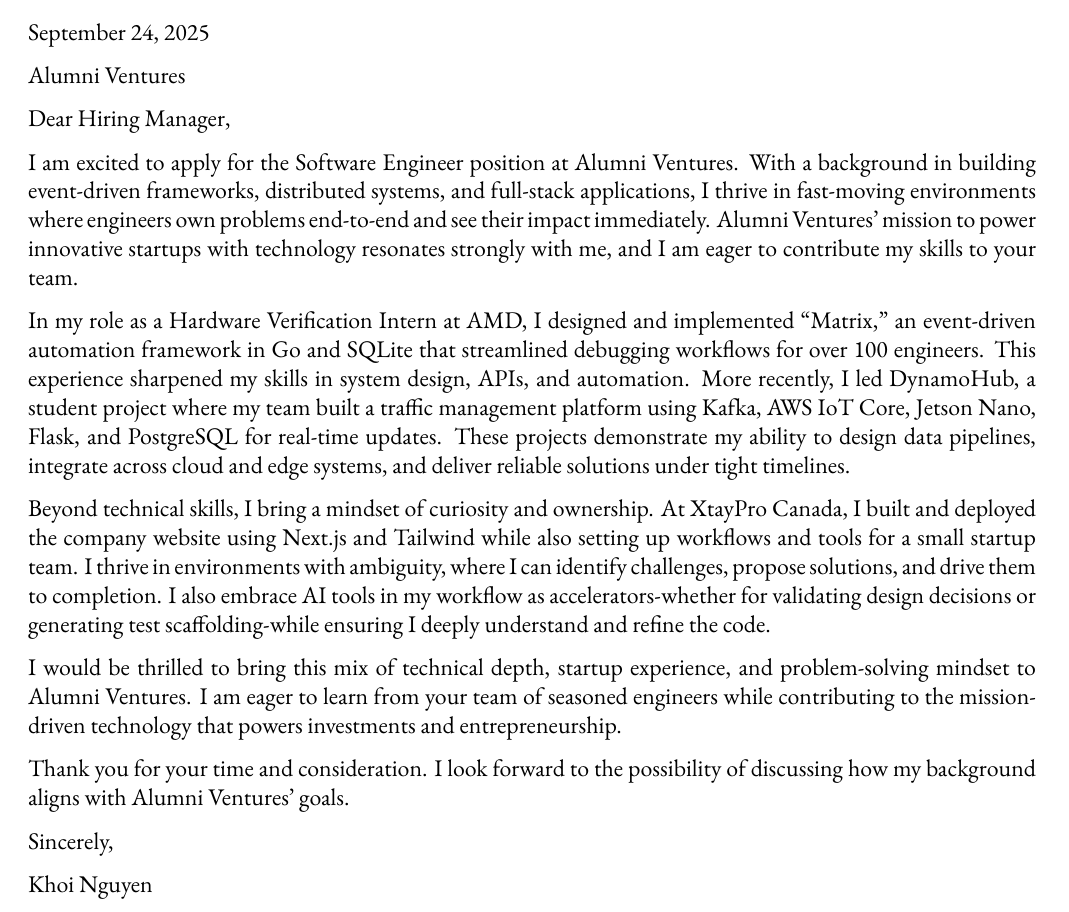
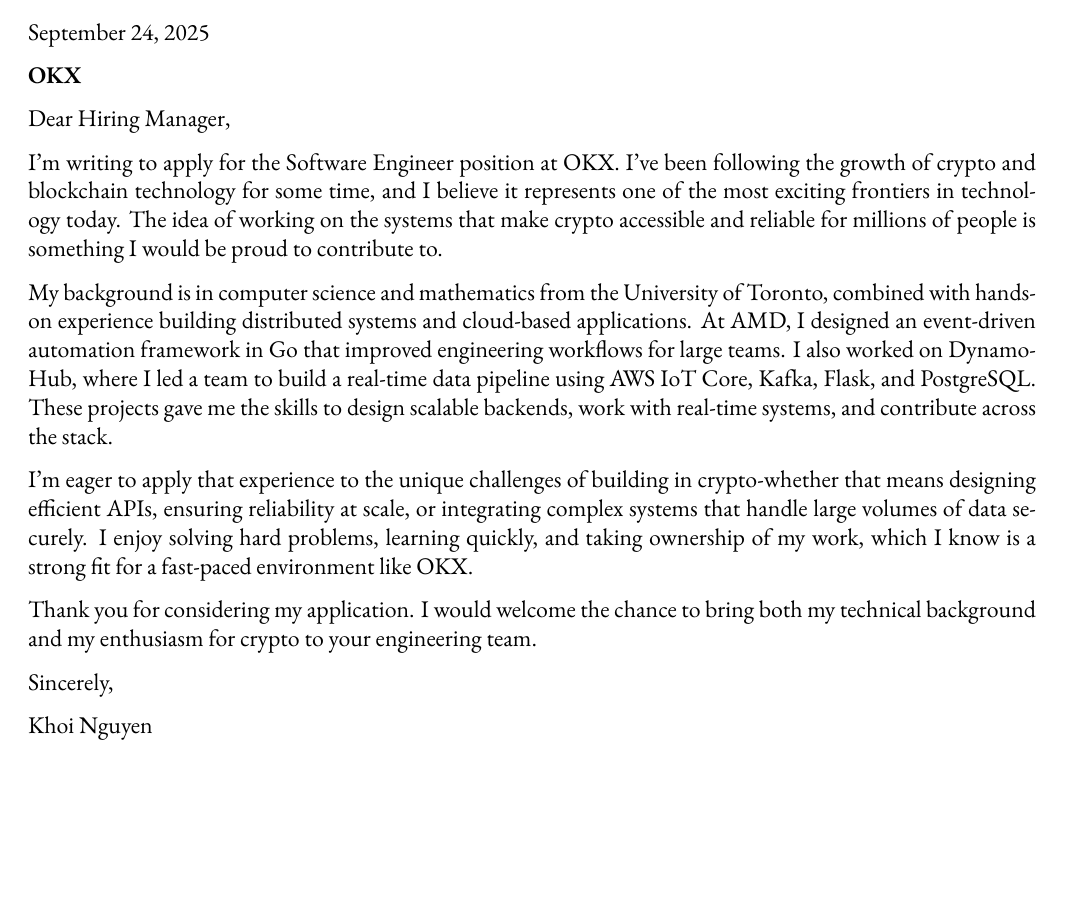
Before and after one commit to mnkhoi/resume, a LaTeX CV (coverletter.tex): part of the page, cut so that both start at the same text, the shorter picture padded with empty space. Compiled offline with XeLaTeX.

Commit message:
coverletter

```diff
--- a/coverletter.tex
+++ b/coverletter.tex
@@ -10,7 +10,7 @@
 \newenvironment*{coverhead}[3]{
     \today
 
-    #1
+    \textbf{#1}
 
     #2
 
@@ -27,37 +27,15 @@
     \medskip
     \hrule % Horizontal rule
     \medskip
-    \coverhead{Alumni Ventures}{}{Hiring Manager}
+    \coverhead{OKX}{}{Hiring Manager}
 
-    % I am excited to apply for the Software Engineer opportunity in Twilio Engineering's team as seen on the company's job board. I am currently a fourth-year Computer Science specialist at the University of Toronto. From my studies so far, I have learnt a strong understanding of object-oriented programing, data structures and computer infrastructure, and am looking forward to learning about new technologies to improve myself. As someone who is interested in exploring new technologies that pushes the limit, Twilio is the perfect as it values innovation and includes diversity. The Software Engineering position would allow me to build upon what I have learnt at school while contributing my knowledge, skills, and unique outlook to help drive innovation in your company.
+I'm writing to apply for the Software Engineer position at OKX. I've been following the growth of crypto and blockchain technology for some time, and I believe it represents one of the most exciting frontiers in technology today. The idea of working on the systems that make crypto accessible and reliable for millions of people is something I would be proud to contribute to.
 
-    % During my time interning at AMD, I was able to apply my knowledge of programming languages and technologies, including Ruby, Golang, Typescript, Node.js, C++ and SQL, to assist in developing tooling for the SOC DV infrastructure team. In addition, I had the opportunity to bring up new project initiatives such as LSF Monitor that can help greatly improve the developer experience in the team. And an organization chart with roles and permissions services for the current tools that we have as the team grows.
+My background is in computer science and mathematics from the University of Toronto, combined with hands-on experience building distributed systems and cloud-based applications. At AMD, I designed an event-driven automation framework in Go that improved engineering workflows for large teams. I also worked on DynamoHub, where I led a team to build a real-time data pipeline using AWS IoT Core, Kafka, Flask, and PostgreSQL. These projects gave me the skills to design scalable backends, work with real-time systems, and contribute across the stack.
 
-    % During my time interning at the Nexle, I was able to apply my knowledge of programming languages and technologies, including HTML, CSS, Javascript, React, Redux, Node.js, SQL and MySQL, to assist in developing content management systems for the companies clients. In addition, I had the opportunity to join a Scrum team and experience Agile methodology which gave me a better understanding of project management and significantly improved my communication. When the team was asked to redesign the database and back-end, I proposed an improvement in the relationships between objects. As a result, it improves the speed of the back-end and reduces confusion for developers in the team.
+I'm eager to apply that experience to the unique challenges of building in crypto-whether that means designing efficient APIs, ensuring reliability at scale, or integrating complex systems that handle large volumes of data securely. I enjoy solving hard problems, learning quickly, and taking ownership of my work, which I know is a strong fit for a fast-paced environment like OKX.
 
-    % In addition to my technical knowledge, I can bring effective communication and innovative ideas. In my role as a Tech Associate at the Mathematical, Computer Science, and Statistic Academic Society,  I organized the Deer Hacks hackathon that had over 300 participants and 50 entries. Through this experience, I was able to effectively implement my creative ideas in the inner workings of the hackathon. I hope to provide the same ideas and professionalism as an Software Engineer at your company.
-
-    % I am an innovative problem-solver, effective communicator and curious learner, eager to take on new challenges and contribute to Twilio's mission. Thank you for taking the time to review my application. I look forward to hearing from you and can be contacted via email (\href{mailto:bob.k.nguyen@gmail.com}{bob.k.nguyen@gmail.com}) to discuss this new graduate position in further detail.
-
-%     I am writing to express my enthusiastic interest in the Software Engineering New Grad, Applied AI role at OpenAI. As a Computer Science and Mathematics student at the University of Toronto, I have developed a strong technical foundation through my coursework and extensive hands-on experience, particularly with React and JavaScript. My work at Nexle Corporation involved programming the front-end of a content management system using React and Redux, and at AMD, I built a Jira Bug Tracking Service with a React frontend. The opportunity to contribute to a team dedicated to advancing artificial general intelligence in a safe and beneficial way aligns perfectly with my skills and my passion for building technology that empowers people.
-%
-% During my internship at AMD, I was part of a team that built the 'Matrix' event-driven automation framework in Go and SQLite3. This project taught me the importance of designing scalable systems that can simplify complex workflows for large teams. My experience in a large-scale enterprise environment, coupled with my work on the DynamoHub project where I designed a real-time system with data ingestion from edge devices to a cloud backend, has prepared me to tackle the challenging and multi-faceted problems at OpenAI.
-%
-% I am particularly drawn to this role because of my deep interest in the application of AI to real-world problems and bringing AI to a global user base. I am currently taking classes on the practical application of AI, and I am fascinated by the potential for AI to bridge the gaps in access to information and resources. The idea of contributing to a future where AI is a universally accessible tool for progress and creativity is what drives my work.
-%
-% I thrive in a fast-paced environment where I can contribute to a company's success while also growing as a software engineer. My diverse background in building both front-end and back-end systems, working with languages like Go and Python, and my experience in collaborative, team-based projects make me confident that I can be a valuable contributor to your team. I am a self-starter who is always eager to learn and adapt to new technologies. I am excited by the prospect of growing my skills and contributing to OpenAI's mission.
-%
-% Thank you for considering my application. I have attached my resume for your review and look forward to the opportunity to discuss my qualifications further.
-
-I am excited to apply for the Software Engineer position at Alumni Ventures. With a background in building event-driven frameworks, distributed systems, and full-stack applications, I thrive in fast-moving environments where engineers own problems end-to-end and see their impact immediately. Alumni Ventures’ mission to power innovative startups with technology resonates strongly with me, and I am eager to contribute my skills to your team.
-
-In my role as a Hardware Verification Intern at AMD, I designed and implemented “Matrix,” an event-driven automation framework in Go and SQLite that streamlined debugging workflows for over 100 engineers. This experience sharpened my skills in system design, APIs, and automation. More recently, I led DynamoHub, a student project where my team built a traffic management platform using Kafka, AWS IoT Core, Jetson Nano, Flask, and PostgreSQL for real-time updates. These projects demonstrate my ability to design data pipelines, integrate across cloud and edge systems, and deliver reliable solutions under tight timelines.
-
-Beyond technical skills, I bring a mindset of curiosity and ownership. At XtayPro Canada, I built and deployed the company website using Next.js and Tailwind while also setting up workflows and tools for a small startup team. I thrive in environments with ambiguity, where I can identify challenges, propose solutions, and drive them to completion. I also embrace AI tools in my workflow as accelerators-whether for validating design decisions or generating test scaffolding-while ensuring I deeply understand and refine the code.
-
-I would be thrilled to bring this mix of technical depth, startup experience, and problem-solving mindset to Alumni Ventures. I am eager to learn from your team of seasoned engineers while contributing to the mission-driven technology that powers investments and entrepreneurship.
-
-Thank you for your time and consideration. I look forward to the possibility of discussing how my background aligns with Alumni Ventures’ goals.
+Thank you for considering my application. I would welcome the chance to bring both my technical background and my enthusiasm for crypto to your engineering team.
 
 Sincerely,
 
```
